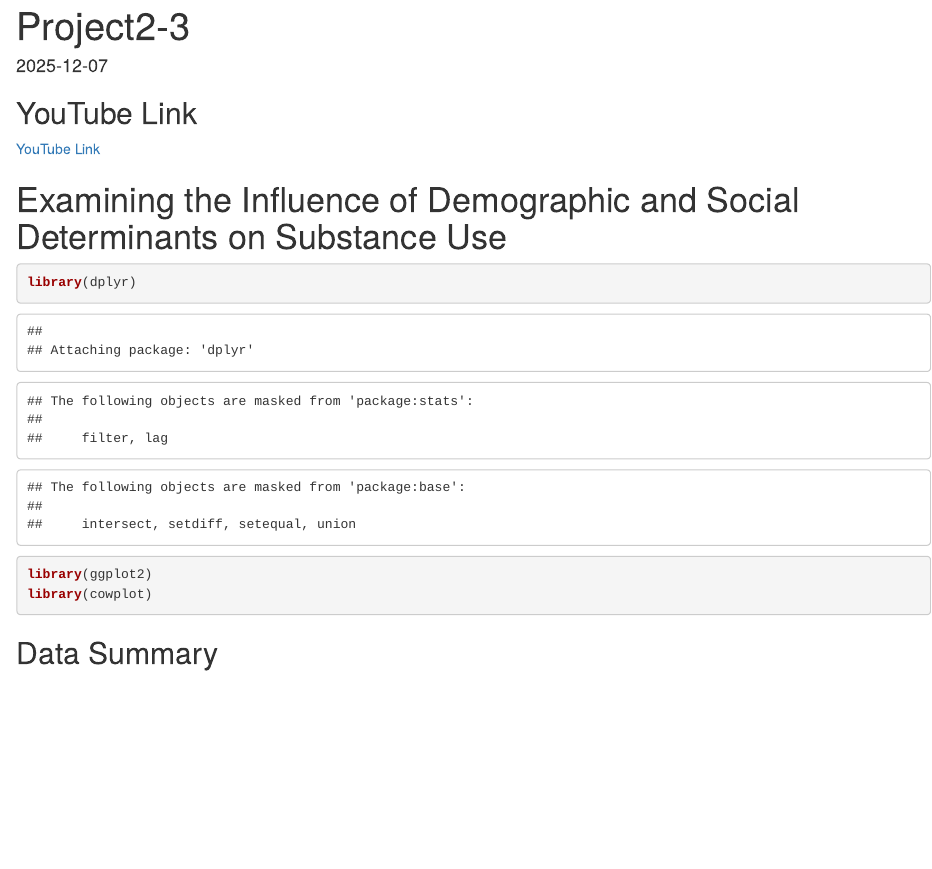
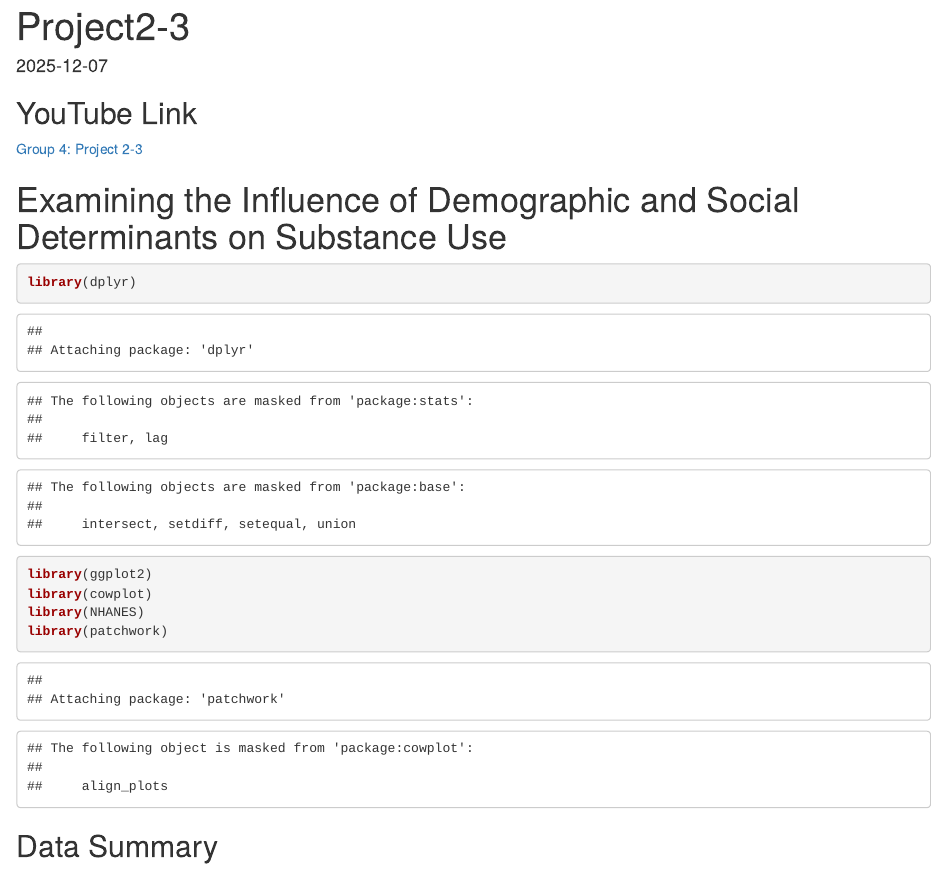
Before and after one commit to ciana08/DATA350-Project2-3, an R Markdown document (Project2-3/Project2-3.Rmd): the page in a window 1100 px wide, from its top. Rendered offline with R 4.5, knitr and Pandoc, with nearby package versions; some code elsewhere in the file could not run offline.

Commit message:
Update rmd file

````diff
--- a/Project2-3/Project2-3.Rmd
+++ b/Project2-3/Project2-3.Rmd
@@ -10,13 +10,15 @@ knitr::opts_chunk$set(echo = TRUE)
 
 ## YouTube Link
 
-[YouTube Link](https://www.youtube.com/watch?v=jcYpcAuwLz0)
+[Group 4: Project 2-3](https://www.youtube.com/watch?v=jcYpcAuwLz0)
 
 # Examining the Influence of Demographic and Social Determinants on Substance Use
 ```{r}
 library(dplyr)
 library(ggplot2)
 library(cowplot)
+library(NHANES)
+library(patchwork)
 ```
 
 ## Data Summary
````
